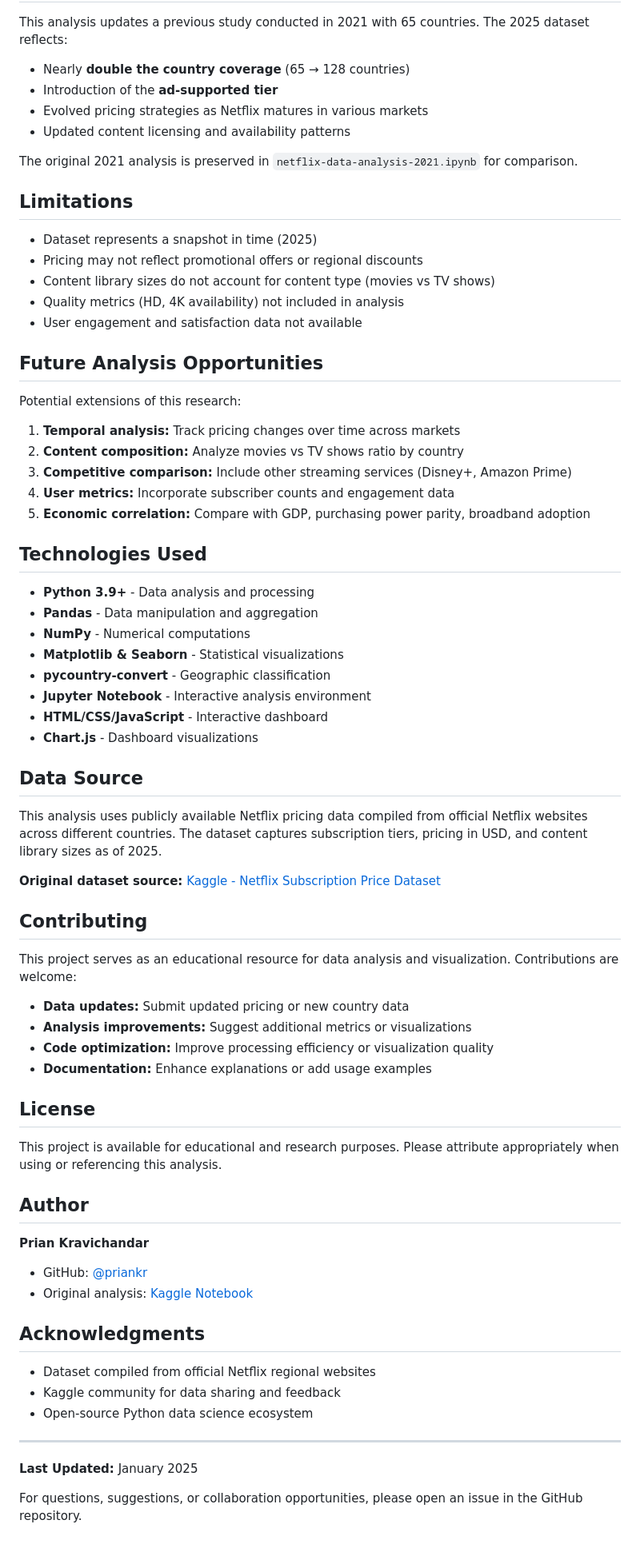
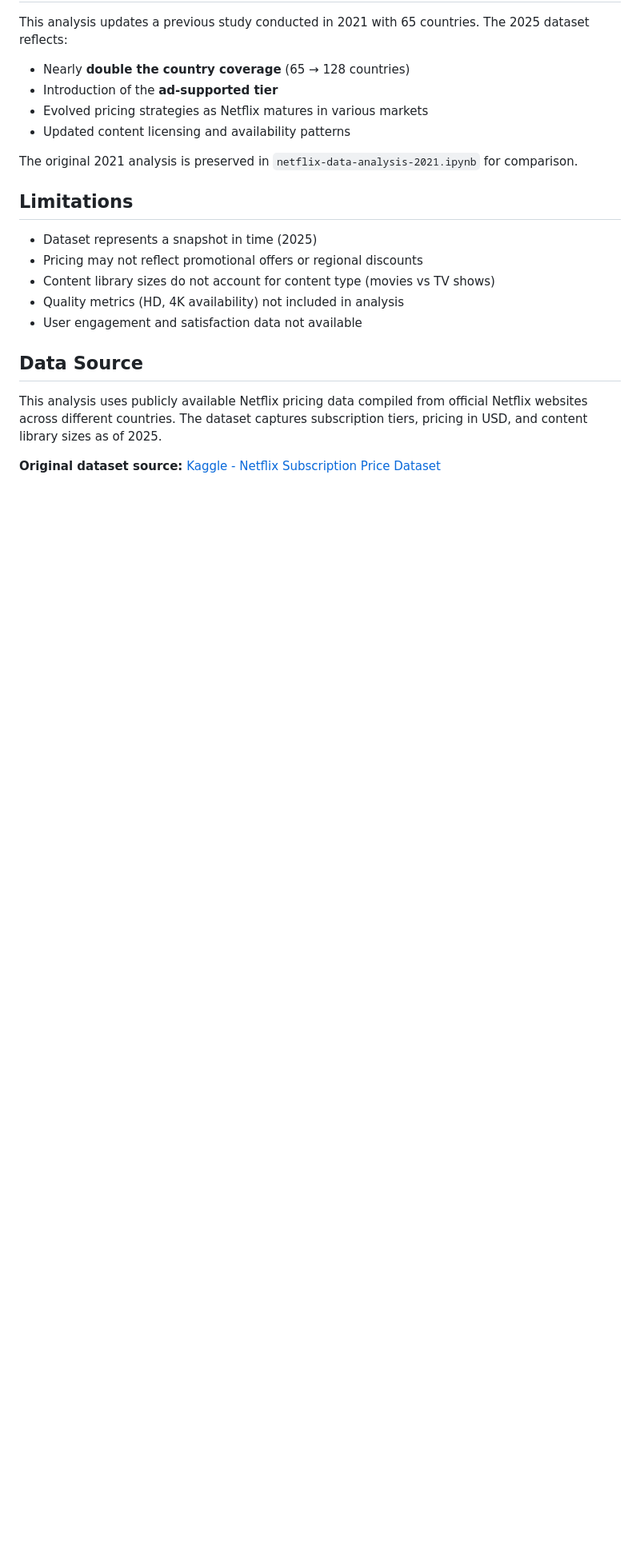
Before and after one commit to priankr/netflix-subscriptions-data-analysis, a Markdown page: README.md, the part around one of its changes. Shown at 80% size. GitHub-like rendering; blank space fills up the shorter version.

```diff
--- a/README.md
+++ b/README.md
@@ -202,61 +160,8 @@ The original 2021 analysis is preserved in `netflix-data-analysis-2021.ipynb` fo
 - Quality metrics (HD, 4K availability) not included in analysis
 - User engagement and satisfaction data not available
 
-## Future Analysis Opportunities
-
-Potential extensions of this research:
-
-1. **Temporal analysis:** Track pricing changes over time across markets
-2. **Content composition:** Analyze movies vs TV shows ratio by country
-3. **Competitive comparison:** Include other streaming services (Disney+, Amazon Prime)
-4. **User metrics:** Incorporate subscriber counts and engagement data
-5. **Economic correlation:** Compare with GDP, purchasing power parity, broadband adoption
-
-## Technologies Used
-
-- **Python 3.9+** - Data analysis and processing
-- **Pandas** - Data manipulation and aggregation
-- **NumPy** - Numerical computations
-- **Matplotlib & Seaborn** - Statistical visualizations
-- **pycountry-convert** - Geographic classification
-- **Jupyter Notebook** - Interactive analysis environment
-- **HTML/CSS/JavaScript** - Interactive dashboard
-- **Chart.js** - Dashboard visualizations
-
 ## Data Source
 
 This analysis uses publicly available Netflix pricing data compiled from official Netflix websites across different countries. The dataset captures subscription tiers, pricing in USD, and content library sizes as of 2025.
 
 **Original dataset source:** [Kaggle - Netflix Subscription Price Dataset](https://www.kaggle.com/datasets/netflix-subscription-prices)
-
-## Contributing
-
-This project serves as an educational resource for data analysis and visualization. Contributions are welcome:
-
-- **Data updates:** Submit updated pricing or new country data
-- **Analysis improvements:** Suggest additional metrics or visualizations
-- **Code optimization:** Improve processing efficiency or visualization quality
-- **Documentation:** Enhance explanations or add usage examples
-
-## License
-
-This project is available for educational and research purposes. Please attribute appropriately when using or referencing this analysis.
-
-## Author
-
-**Prian Kravichandar**
-
-- GitHub: [@priankr](https://github.com/priankr)
-- Original analysis: [Kaggle Notebook](https://www.kaggle.com/code/priankravichandar/netflix-subscriptions-data-analysis)
-
-## Acknowledgments
-
-- Dataset compiled from official Netflix regional websites
-- Kaggle community for data sharing and feedback
-- Open-source Python data science ecosystem
-
----
-
-**Last Updated:** January 2025
-
-For questions, suggestions, or collaboration opportunities, please open an issue in the GitHub repository.
```
Also changed, not shown: other parts of README.md (+2 -44 lines).
